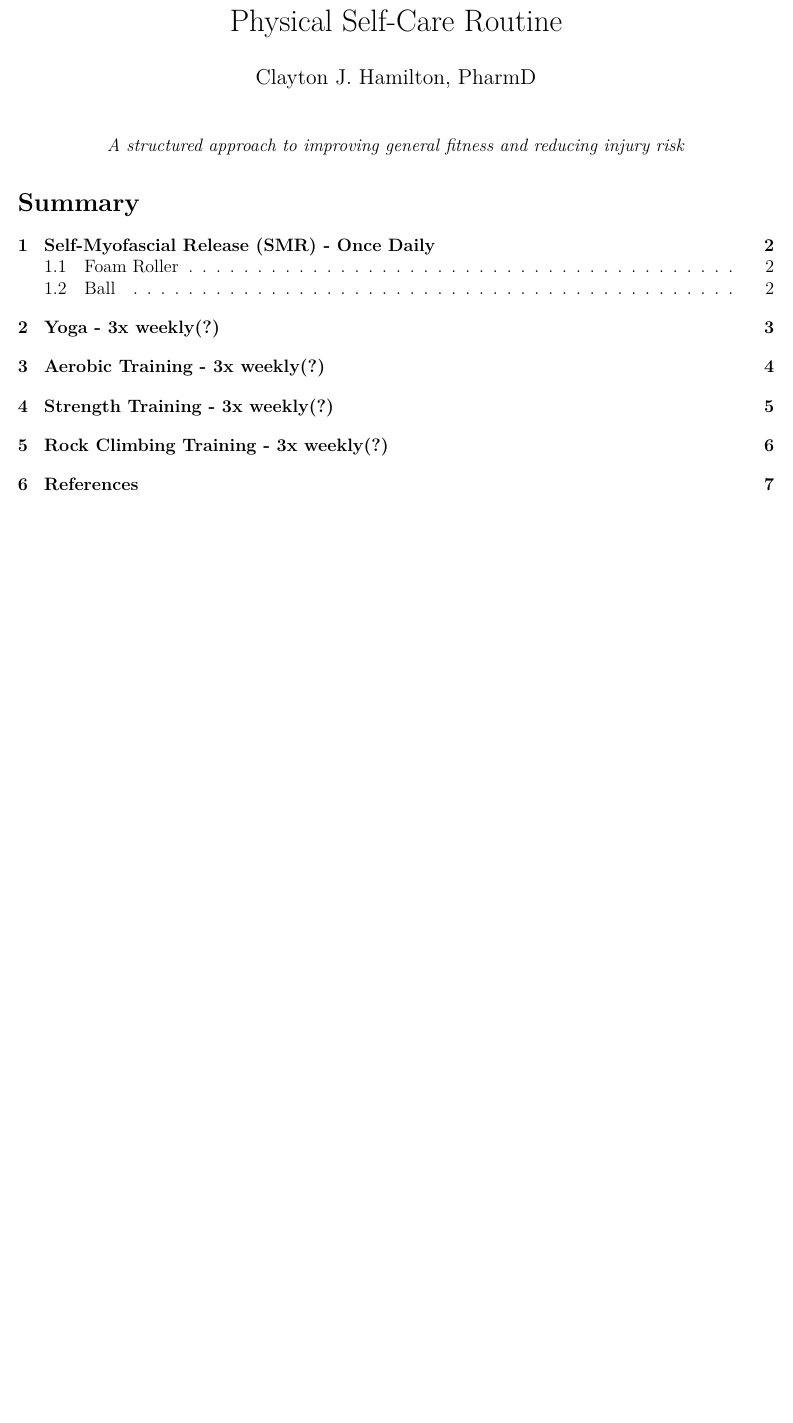
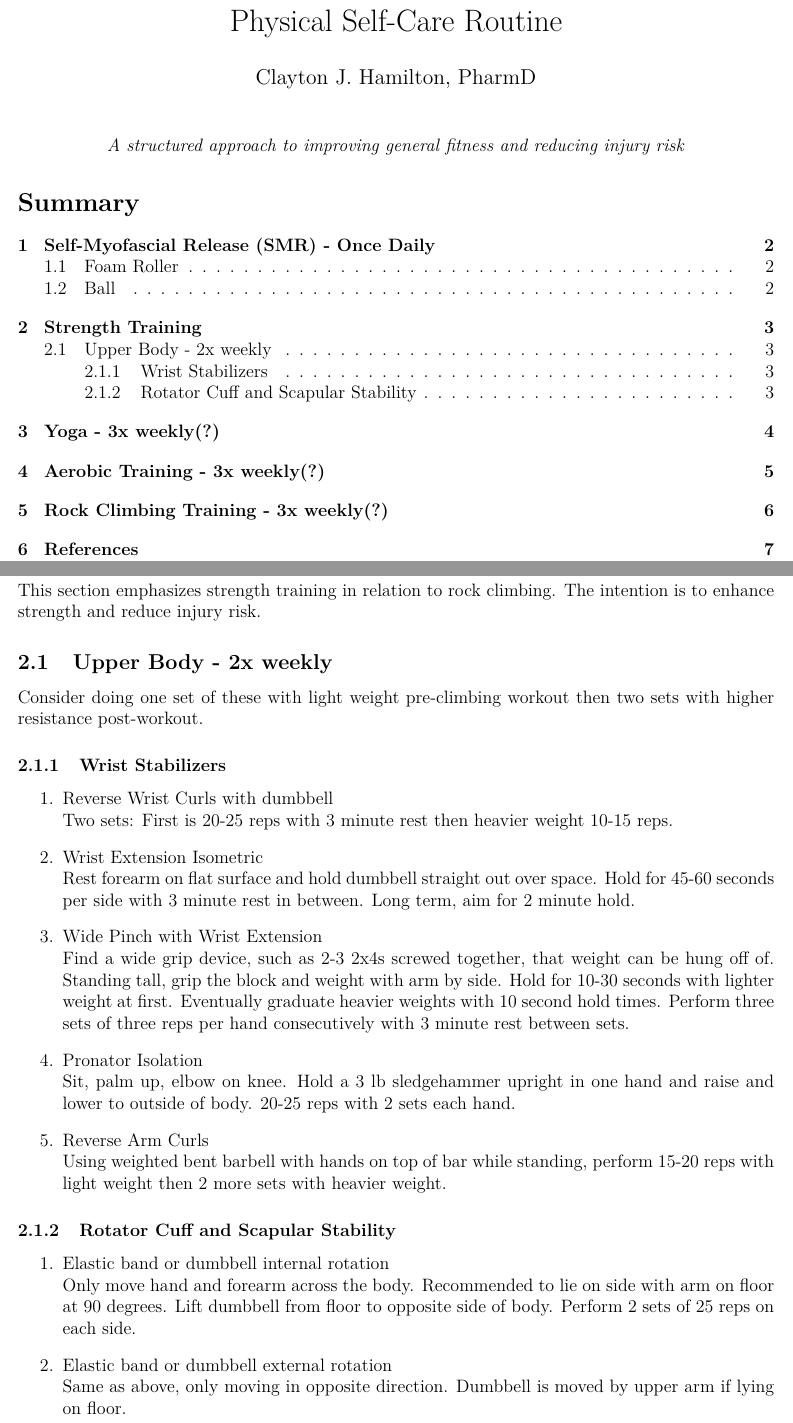
Before and after one commit to claytonjhamilton/fitness_approach, a LaTeX document (routine.tex): part of page 1 of 7 before the commit and two parts of pages 1 and 3 of 7 after it, the two joined at a grey line, cut so that both start at the same text, the shorter picture padded with empty space. Compiled offline with XeLaTeX.

Commit message:
strength notes started

```diff
--- a/routine.tex
+++ b/routine.tex
@@ -62,6 +62,35 @@ Place ball on floor and roll out the following with 10 complete rolls per side.
     \item Scapular Release \\ Lie on back, cross arms over chest, and roll along medial border of scapula
 \end{enumerate}
 
+\newpage % Force a new page for looks
+
+%%%%%%%%%%%%%%%%%%%%%%%%%%%%%%%%%%%%%%%%%
+
+\section{Strength Training}
+
+This section emphasizes strength training in relation to rock climbing.
+The intention is to enhance strength and reduce injury risk.
+
+\subsection{Upper Body - 2x weekly}
+Consider doing one set of these with light weight pre-climbing workout then two sets with higher resistance post-workout.
+
+\subsubsection{Wrist Stabilizers}
+
+\begin{enumerate}
+    \item Reverse Wrist Curls with dumbbell \\ Two sets: First is 20-25 reps with 3 minute rest then heavier weight 10-15 reps.
+    \item Wrist Extension Isometric \\ Rest forearm on flat surface and hold dumbbell straight out over space. Hold for 45-60 seconds per side with 3 minute rest in between. Long term, aim for 2 minute hold.
+    \item Wide Pinch with Wrist Extension \\ Find a wide grip device, such as 2-3 2x4s screwed together, that weight can be hung off of. Standing tall, grip the block and weight with arm by side. Hold for 10-30 seconds with lighter weight at first. Eventually graduate heavier weights with 10 second hold times. Perform three sets of three reps per hand consecutively with 3 minute rest between sets.
+    \item Pronator Isolation \\ Sit, palm up, elbow on knee. Hold a 3 lb sledgehammer upright in one hand and raise and lower to outside of body. 20-25 reps with 2 sets each hand.
+    \item Reverse Arm Curls \\ Using weighted bent barbell with hands on top of bar while standing, perform 15-20 reps with light weight then 2 more sets with heavier weight.
+\end{enumerate}
+
+\subsubsection{Rotator Cuff and Scapular Stability}
+
+\begin{enumerate}
+    \item Elastic band or dumbbell internal rotation \\ Only move hand and forearm across the body. Recommended to lie on side with arm on floor at 90 degrees. Lift dumbbell from floor to opposite side of body. Perform 2 sets of 25 reps on each side.
+    \item Elastic band or dumbbell external rotation \\ Same as above, only moving in opposite direction. Dumbbell is moved by upper arm if lying on floor.
+\end{enumerate}
+
 
 
 \newpage % Force a new page for looks
```
Also changed, not shown: routine.pdf, routine.tex (6 more changed lines).
